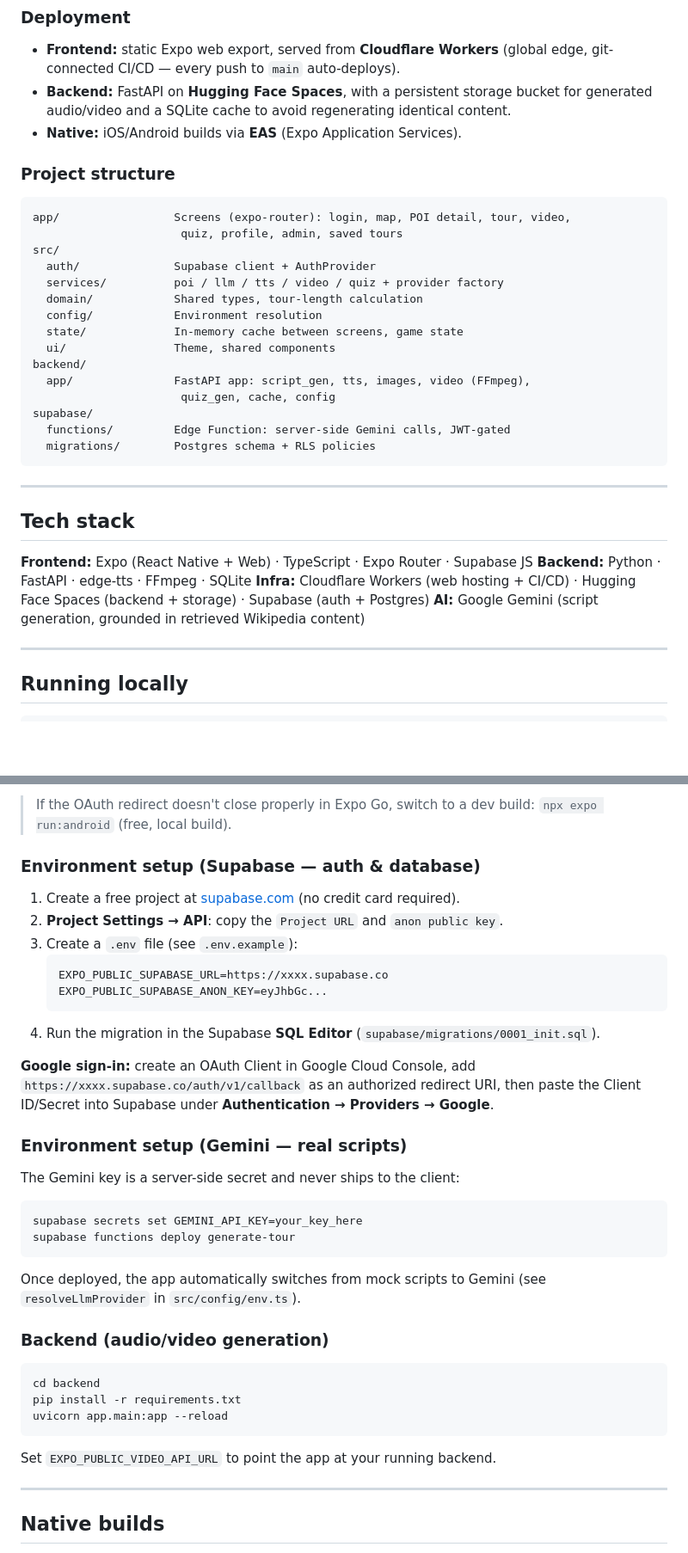
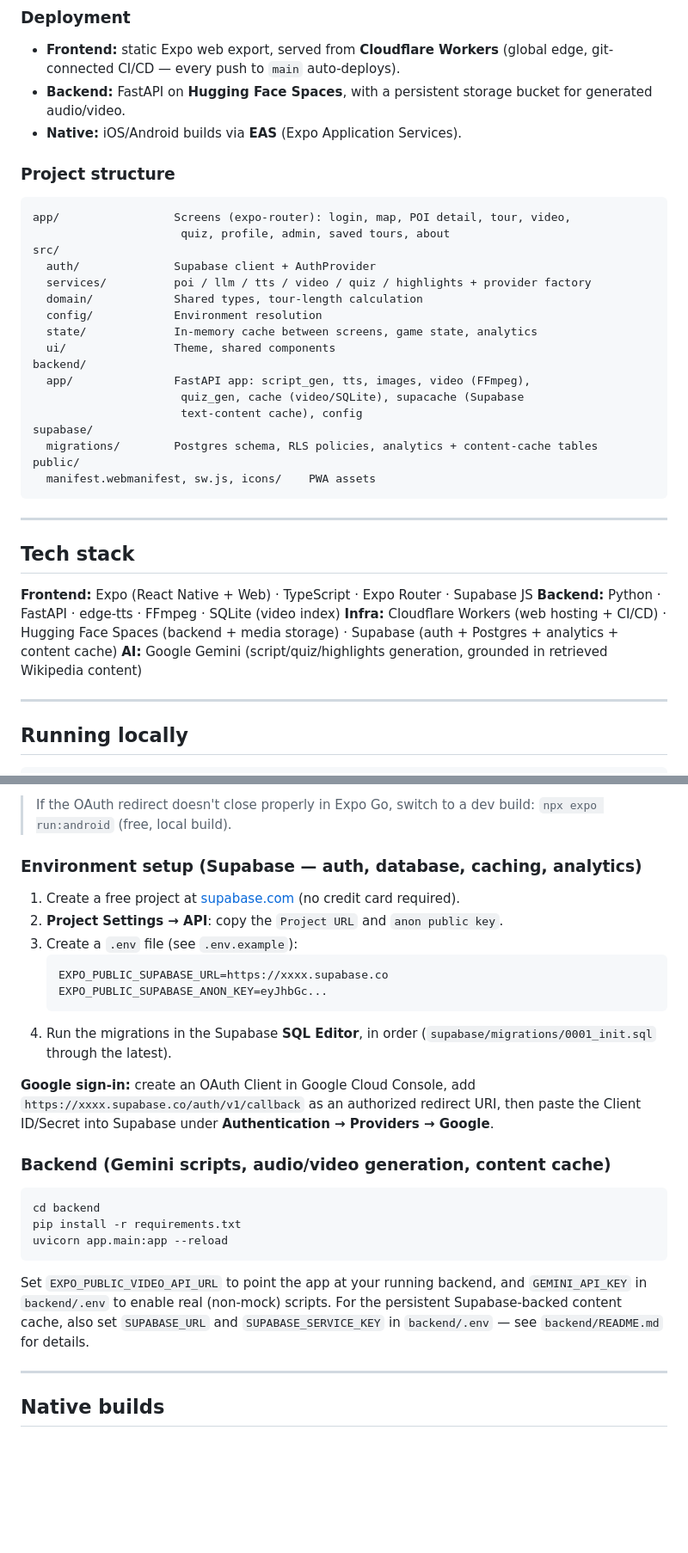
Before and after one commit to Matanelevavi/shvilit, a Markdown page: README.md, 2 parts joined by grey strips. Shown at 86% size. Drawn GitHub-style; blank space fills up the shorter version.

````diff
--- a/README.md
+++ b/README.md
@@ -70,27 +80,29 @@ The frontend is built around an **adapter pattern** — every external service s
 ### Deployment
 
 - **Frontend:** static Expo web export, served from **Cloudflare Workers** (global edge, git-connected CI/CD — every push to `main` auto-deploys).
-- **Backend:** FastAPI on **Hugging Face Spaces**, with a persistent storage bucket for generated audio/video and a SQLite cache to avoid regenerating identical content.
+- **Backend:** FastAPI on **Hugging Face Spaces**, with a persistent storage bucket for generated audio/video.
 - **Native:** iOS/Android builds via **EAS** (Expo Application Services).
 
 ### Project structure
 
 ```
 app/                 Screens (expo-router): login, map, POI detail, tour, video,
-                      quiz, profile, admin, saved tours
+                      quiz, profile, admin, saved tours, about
 src/
   auth/              Supabase client + AuthProvider
-  services/          poi / llm / tts / video / quiz + provider factory
+  services/          poi / llm / tts / video / quiz / highlights + provider factory
   domain/            Shared types, tour-length calculation
   config/            Environment resolution
-  state/             In-memory cache between screens, game state
+  state/             In-memory cache between screens, game state, analytics
   ui/                Theme, shared components
 backend/
   app/               FastAPI app: script_gen, tts, images, video (FFmpeg),
-                      quiz_gen, cache, config
+                      quiz_gen, cache (video/SQLite), supacache (Supabase
+                      text-content cache), config
 supabase/
-  functions/         Edge Function: server-side Gemini calls, JWT-gated
-  migrations/        Postgres schema + RLS policies
+  migrations/        Postgres schema, RLS policies, analytics + content-cache tables
+public/
+  manifest.webmanifest, sw.js, icons/    PWA assets
 ```
 
 ---
@@ -98,9 +110,9 @@ supabase/
 ## Tech stack
 
 **Frontend:** Expo (React Native + Web) · TypeScript · Expo Router · Supabase JS
-**Backend:** Python · FastAPI · edge-tts · FFmpeg · SQLite
-**Infra:** Cloudflare Workers (web hosting + CI/CD) · Hugging Face Spaces (backend + storage) · Supabase (auth + Postgres)
-**AI:** Google Gemini (script generation, grounded in retrieved Wikipedia content)
+**Backend:** Python · FastAPI · edge-tts · FFmpeg · SQLite (video index)
+**Infra:** Cloudflare Workers (web hosting + CI/CD) · Hugging Face Spaces (backend + media storage) · Supabase (auth + Postgres + analytics + content cache)
+**AI:** Google Gemini (script/quiz/highlights generation, grounded in retrieved Wikipedia content)
 
 ---
 
@@ -115,7 +127,7 @@ Scan the QR code with Expo Go (Android/iOS) or run in a simulator. Without a `.e
 
 > If the OAuth redirect doesn't close properly in Expo Go, switch to a dev build: `npx expo run:android` (free, local build).
 
-### Environment setup (Supabase — auth & database)
+### Environment setup (Supabase — auth, database, caching, analytics)
 
 1. Create a free project at [supabase.com](https://supabase.com) (no credit card required).
 2. **Project Settings → API**: copy the `Project URL` and `anon public key`.
@@ -124,22 +136,11 @@ Scan the QR code with Expo Go (Android/iOS) or run in a simulator. Without a `.e
    EXPO_PUBLIC_SUPABASE_URL=https://xxxx.supabase.co
    EXPO_PUBLIC_SUPABASE_ANON_KEY=eyJhbGc...
    ```
-4. Run the migration in the Supabase **SQL Editor** (`supabase/migrations/0001_init.sql`).
+4. Run the migrations in the Supabase **SQL Editor**, in order (`supabase/migrations/0001_init.sql` through the latest).
 
 **Google sign-in:** create an OAuth Client in Google Cloud Console, add `https://xxxx.supabase.co/auth/v1/callback` as an authorized redirect URI, then paste the Client ID/Secret into Supabase under **Authentication → Providers → Google**.
 
-### Environment setup (Gemini — real scripts)
-
-The Gemini key is a server-side secret and never ships to the client:
-
-```bash
-supabase secrets set GEMINI_API_KEY=your_key_here
-supabase functions deploy generate-tour
-```
-
-Once deployed, the app automatically switches from mock scripts to Gemini (see `resolveLlmProvider` in `src/config/env.ts`).
-
-### Backend (audio/video generation)
+### Backend (Gemini scripts, audio/video generation, content cache)
 
 ```bash
 cd backend
@@ -147,7 +148,7 @@ pip install -r requirements.txt
 uvicorn app.main:app --reload
 ```
 
-Set `EXPO_PUBLIC_VIDEO_API_URL` to point the app at your running backend.
+Set `EXPO_PUBLIC_VIDEO_API_URL` to point the app at your running backend, and `GEMINI_API_KEY` in `backend/.env` to enable real (non-mock) scripts. For the persistent Supabase-backed content cache, also set `SUPABASE_URL` and `SUPABASE_SERVICE_KEY` in `backend/.env` — see `backend/README.md` for details.
 
 ---
 
````
Also changed, not shown: other parts of README.md (+24 -14 lines).
